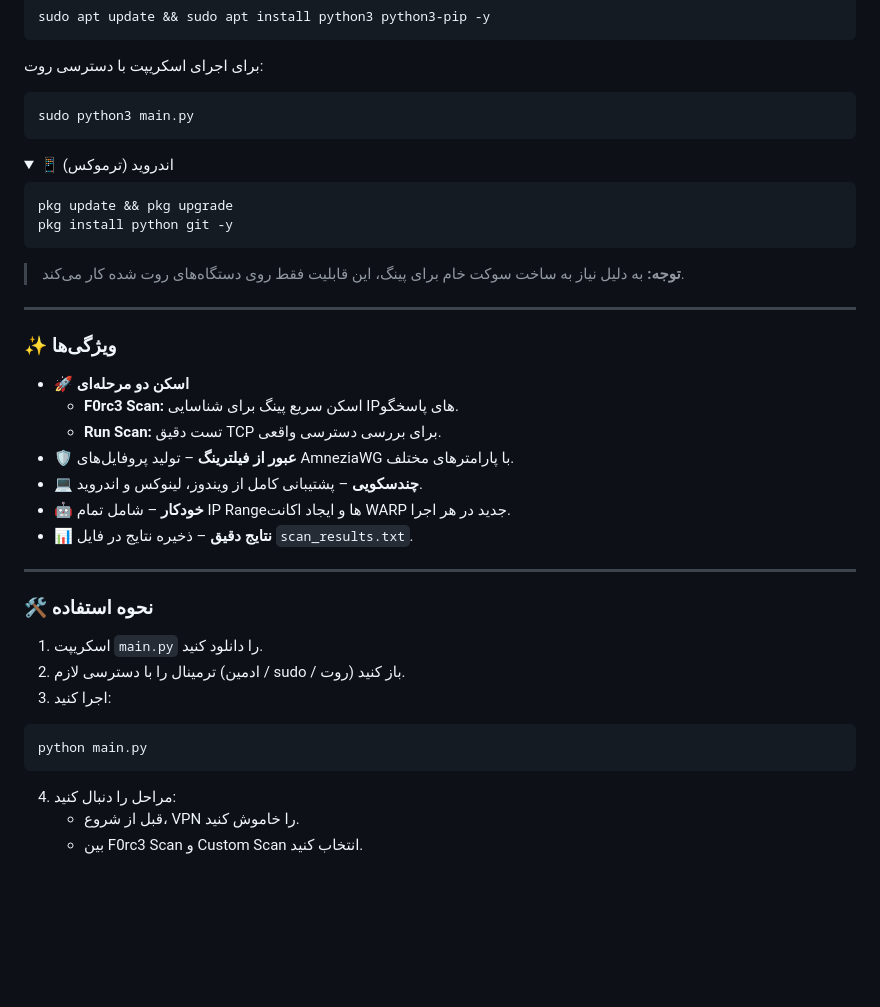
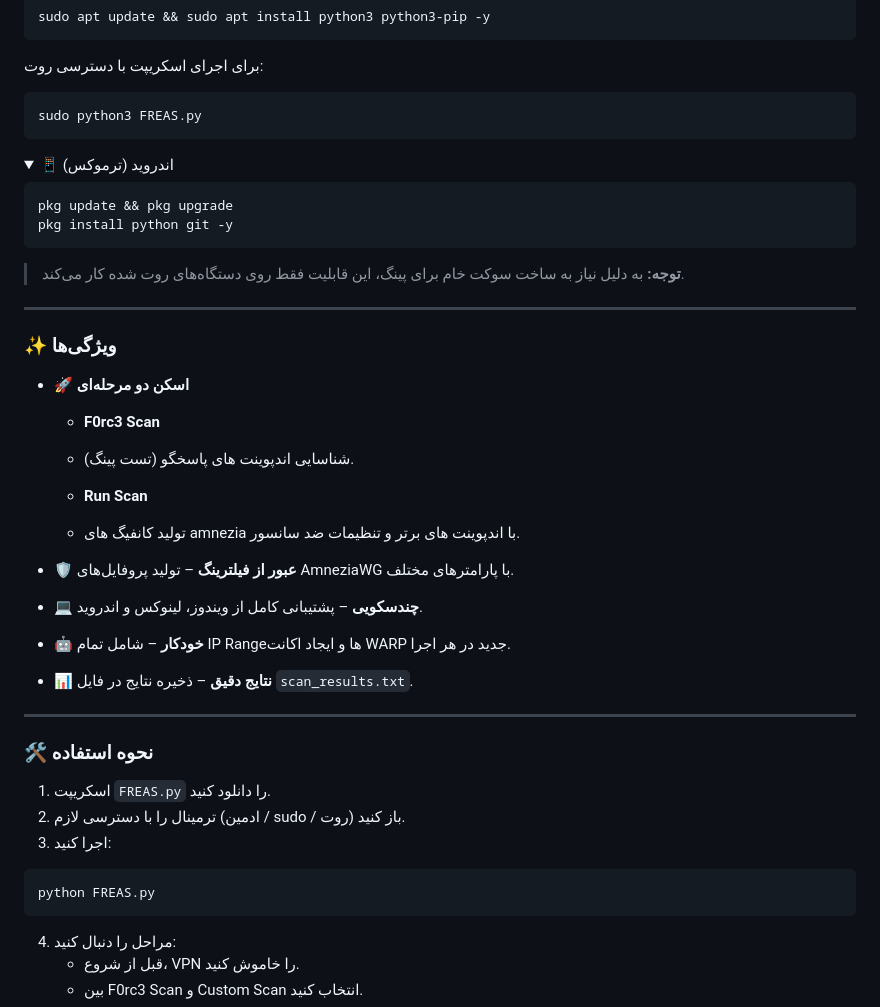
Before and after one commit to F0rc3Run/free-warp-endpoints, a Markdown page: README.md, the part around the change printed below. Rendered like a GitHub page; folded sections open; blank space fills up the shorter version.

````diff
--- a/README.md
+++ b/README.md
@@ -154,7 +154,7 @@ sudo apt update && sudo apt install python3 python3-pip -y
 ```
 برای اجرای اسکریپت با دسترسی روت:
 ```bash
-sudo python3 main.py
+sudo python3 FREAS.py
 ```
 
 </details>
@@ -174,8 +174,12 @@ pkg install python git -y
 
 ### ✨ ویژگی‌ها
 - **🚀 اسکن دو مرحله‌ای**
-  - **F0rc3 Scan:** اسکن سریع پینگ برای شناسایی IP‌های پاسخگو.
-  - **Run Scan:** تست دقیق TCP برای بررسی دسترسی واقعی.
+  - **F0rc3 Scan**
+  - شناسایی اندپوینت های پاسخگو (تست پینگ).
+
+   - **Run Scan**
+  - تولید کانفیگ های amnezia با اندپوینت های برتر و تنظیمات ضد سانسور.
+
 - **🛡️ عبور از فیلترینگ** – تولید پروفایل‌های AmneziaWG با پارامترهای مختلف.
 - **💻 چندسکویی** – پشتیبانی کامل از ویندوز، لینوکس و اندروید.
 - **🤖 خودکار** – شامل تمام IP Rangeها و ایجاد اکانت WARP جدید در هر اجرا.
@@ -184,11 +188,11 @@ pkg install python git -y
 ---
 
 ### 🛠️ نحوه استفاده
-1. اسکریپت `main.py` را دانلود کنید.
+1. اسکریپت `FREAS.py` را دانلود کنید.
 2. ترمینال را با دسترسی لازم (ادمین / sudo / روت) باز کنید.
 3. اجرا کنید:
 ```bash
-python main.py
+python FREAS.py
 ```
 4. مراحل را دنبال کنید:
    - قبل از شروع، VPN را خاموش کنید.
````
Also changed, not shown: other parts of README.md (+4 -4 lines).
